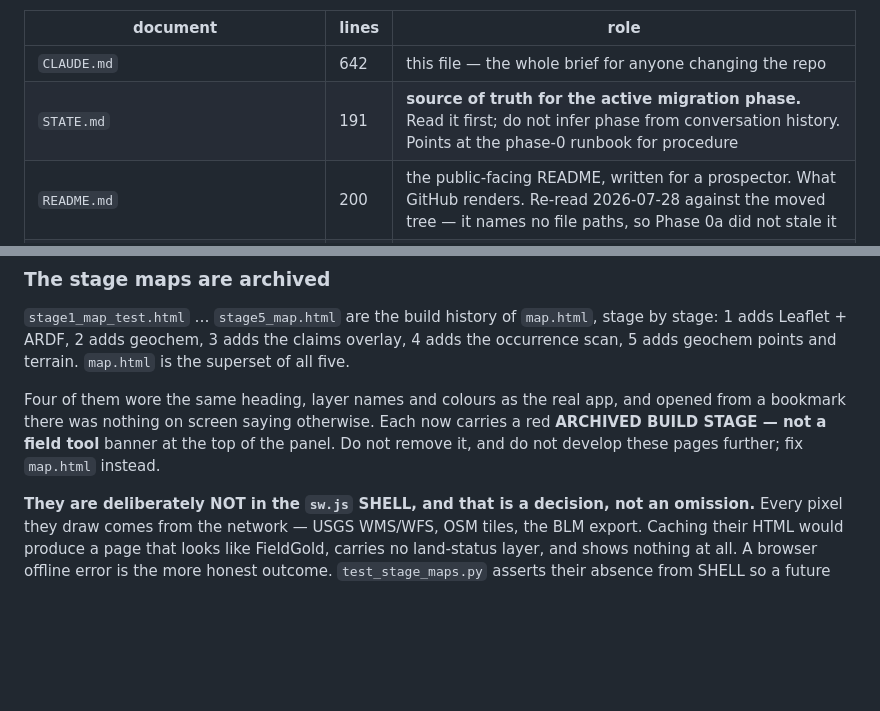
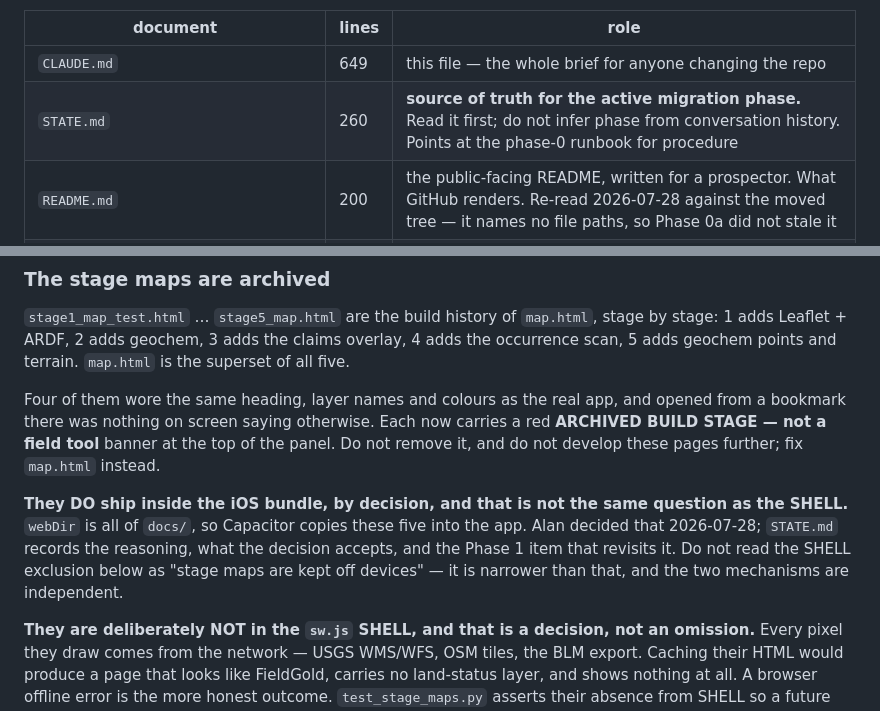
Before and after one commit to alanfuller15/FieldGold, a Markdown page: CLAUDE.md, 2 parts joined by grey strips. Drawn GitHub-style; blank space fills up the shorter version.

```diff
--- a/CLAUDE.md
+++ b/CLAUDE.md
@@ -99,8 +99,8 @@ in the tests row did.
 
 | document | lines | role |
 |---|---|---|
-| `CLAUDE.md` | 642 | this file — the whole brief for anyone changing the repo |
-| `STATE.md` | 191 | **source of truth for the active migration phase.** Read it first; do not infer phase from conversation history. Points at the phase-0 runbook for procedure |
+| `CLAUDE.md` | 649 | this file — the whole brief for anyone changing the repo |
+| `STATE.md` | 260 | **source of truth for the active migration phase.** Read it first; do not infer phase from conversation history. Points at the phase-0 runbook for procedure |
 | `README.md` | 200 | the public-facing README, written for a prospector. What GitHub renders. Re-read 2026-07-28 against the moved tree — it names no file paths, so Phase 0a did not stale it |
 | `docs/vendor/leaflet/PROVENANCE.md` | 137 | where the vendored Leaflet bytes came from and how they were verified. Moved into `docs/` with the bytes it documents in Phase 0a. Carries a 2026-07-28 correction: the `.gitattributes` it cited does not exist |
 | `.claude/skills/phase-0-shell/SKILL.md` | 128 | Phase 0 runbook — Capacitor init, `cap add ios`, signing, first device install. Defers to `STATE.md` for status |
@@ -356,6 +356,13 @@ and opened from a bookmark there was nothing on screen saying otherwise. Each
 now carries a red **ARCHIVED BUILD STAGE — not a field tool** banner at the top
 of the panel. Do not remove it, and do not develop these pages further; fix
 `map.html` instead.
+
+**They DO ship inside the iOS bundle, by decision, and that is not the same
+question as the SHELL.** `webDir` is all of `docs/`, so Capacitor copies these
+five into the app. Alan decided that 2026-07-28; `STATE.md` records the
+reasoning, what the decision accepts, and the Phase 1 item that revisits it.
+Do not read the SHELL exclusion below as "stage maps are kept off devices" —
+it is narrower than that, and the two mechanisms are independent.
 
 **They are deliberately NOT in the `sw.js` SHELL, and that is a decision, not an
 omission.** Every pixel they draw comes from the network — USGS WMS/WFS, OSM
```
Also changed, not shown: STATE.md (+83 -14 lines).
